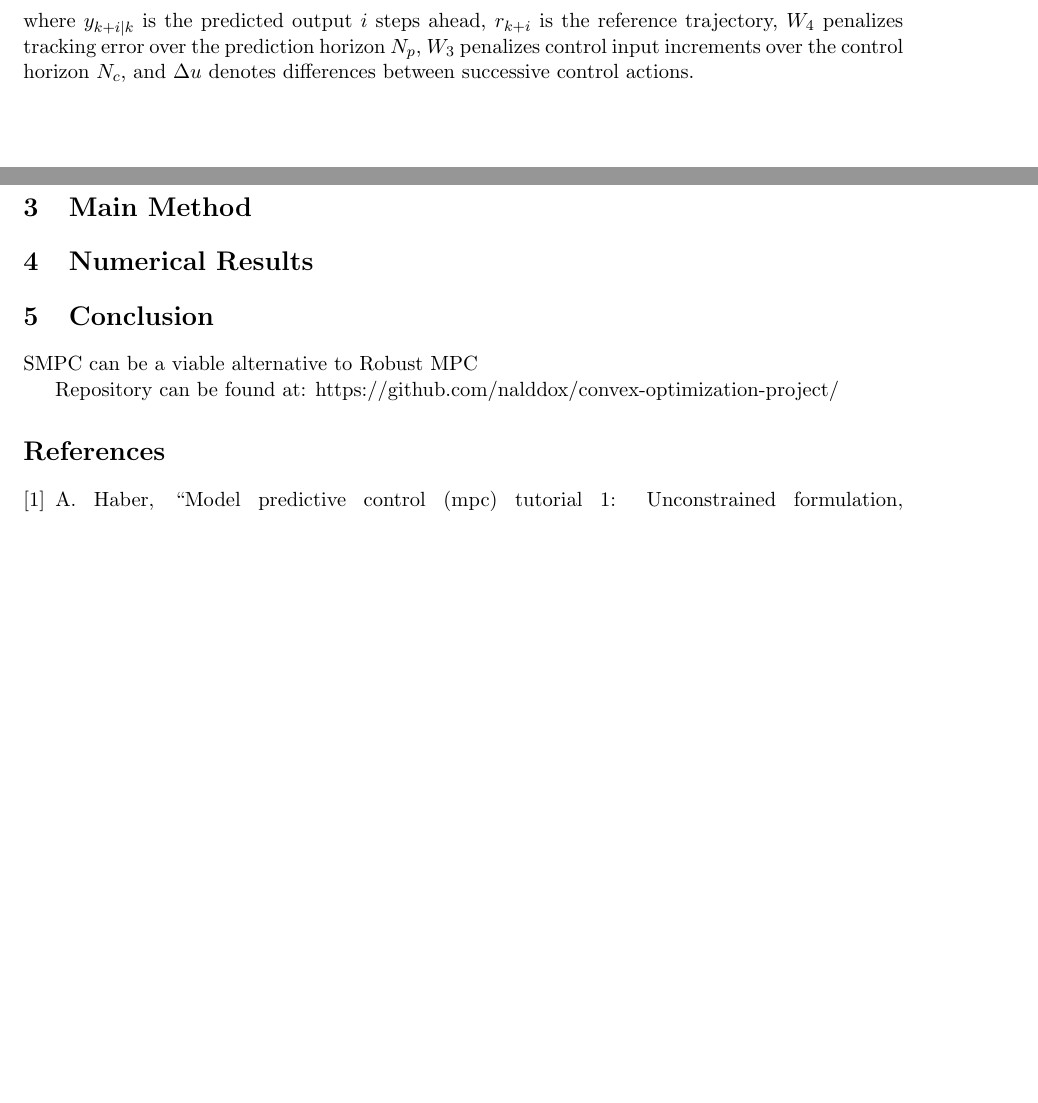
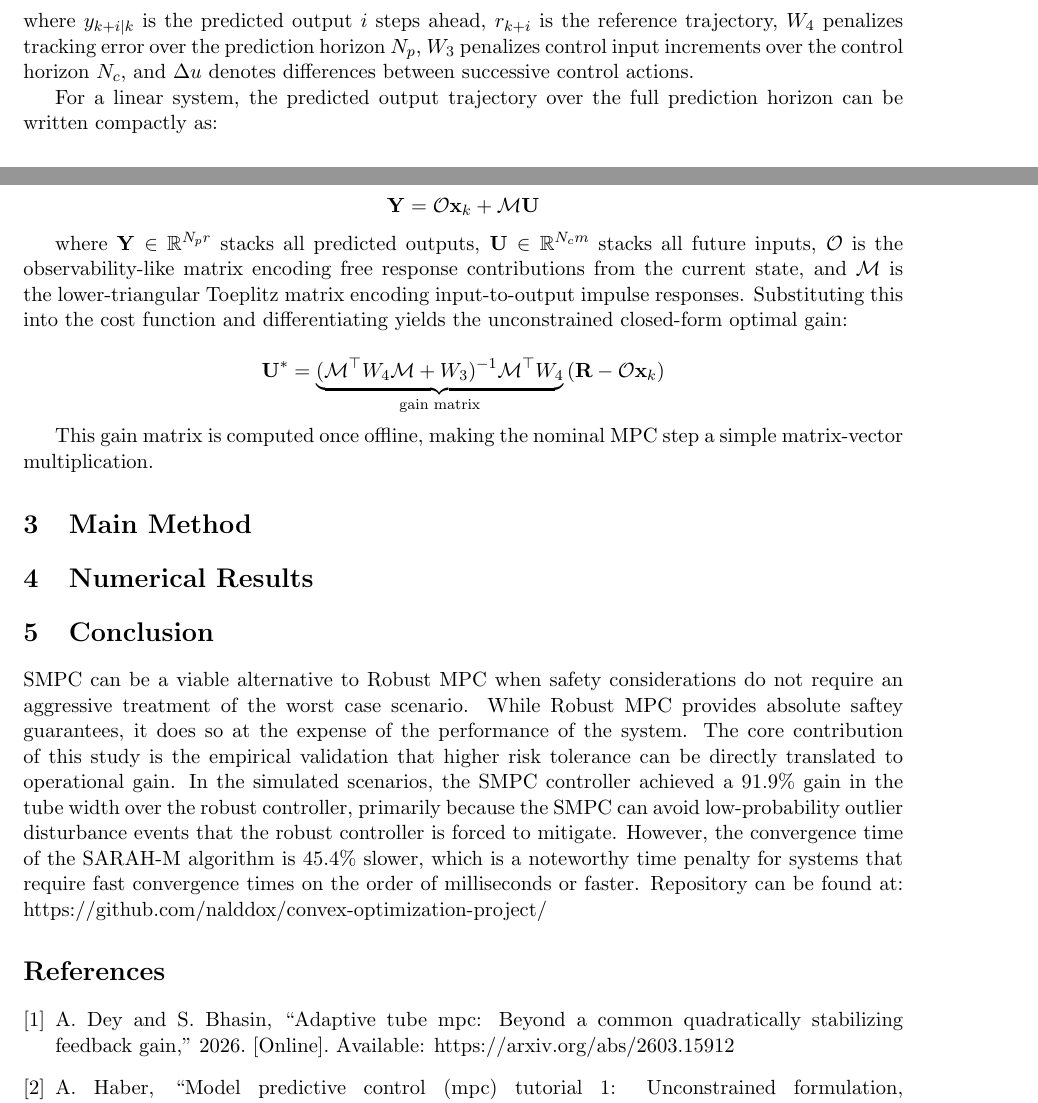
Before and after one commit to nalddox/convex-optimization-project, a LaTeX document (report.tex): two parts of pages 2 and 3 of 3, joined at a grey line, cut so that both start at the same text, the shorter picture padded with empty space. Compiled offline with pdfLaTeX.

Commit message:
tech background and conclusion

```diff
--- a/report.tex
+++ b/report.tex
@@ -140,13 +139,27 @@ At each sampling instant $k$, MPC solves the Optimal Control Problem:
 $$\min_{\{u_0, \ldots, u_{N_c-1}\}} \sum_{i=0}^{N_p - 1} \left\| y_{k+i|k} - r_{k+i} \right\|^2_{W_4} + \left\| \Delta u \right\|^2_{W_3}$$
 where $y_{k+i|k}$ is the predicted output $i$ steps ahead, $r_{k+i}$ is the reference trajectory, $W_4$ penalizes tracking error over the prediction horizon $N_p$, $W_3$ penalizes control input increments over the control horizon $N_c$, and $\Delta u$ denotes differences between successive control actions.
 
+For a linear system, the predicted output trajectory over the full prediction horizon can be written compactly as:
+
+$$\mathbf{Y} = \mathcal{O} \mathbf{x}_k + \mathcal{M} \mathbf{U}$$
+
+where $\mathbf{Y} \in \mathbb{R}^{N_p r}$ stacks all predicted outputs, $\mathbf{U} \in \mathbb{R}^{N_c m}$ stacks all future inputs, $\mathcal{O}$ is the observability-like matrix encoding free response contributions from the current state, and $\mathcal{M}$ is the lower-triangular Toeplitz matrix encoding input-to-output impulse responses.
+Substituting this into the cost function and differentiating yields the unconstrained closed-form optimal gain:
+
+$$\mathbf{U}^* = \underbrace{({\mathcal{M}}^\top W_4 \mathcal{M} + W_3)^{-1} \mathcal{M}^\top W_4}_{\text{gain matrix}} \left( \mathbf{R} - \mathcal{O}\mathbf{x}_k \right)$$
+
+This gain matrix is computed once offline, making the nominal MPC step a simple matrix-vector multiplication.
+
 \section{Main Method}
 
 \section{Numerical Results}
 
 \section{Conclusion}
-SMPC can be a viable alternative to Robust MPC
-
+SMPC can be a viable alternative to Robust MPC when safety considerations do not require an aggressive treatment of the worst case scenario.
+While Robust MPC provides absolute saftey guarantees, it does so at the expense of the performance of the system.
+The core contribution of this study is the empirical validation that higher risk tolerance can be directly translated to operational gain.
+In the simulated scenarios, the SMPC controller achieved a 91.9\% gain in the tube width over the robust controller, primarily because the SMPC can avoid low-probability outlier disturbance events that the robust controller is forced to mitigate.
+However, the convergence time of the SARAH-M algorithm is 45.4\% slower, which is a noteworthy time penalty for systems that require fast convergence times on the order of milliseconds or faster.
 Repository can be found at: https://github.com/nalddox/convex-optimization-project/
 
 \bibliographystyle{IEEEtran}
```
Also changed, not shown: references.bib (+10 -0 lines), report.tex (5 more changed lines).
